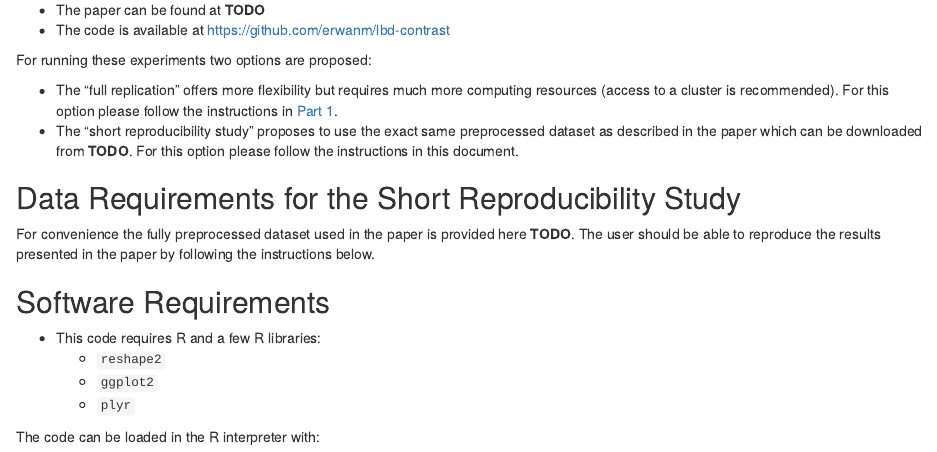
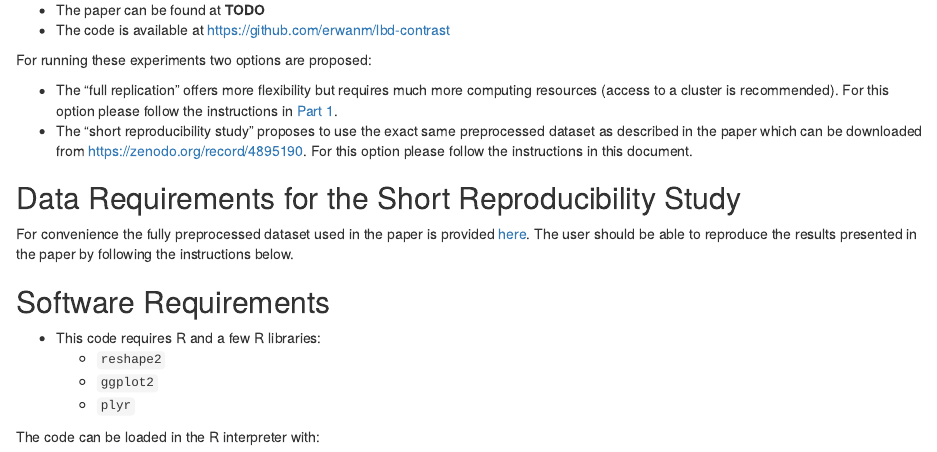
Before and after one commit to erwanm/lbd-contrast, an R Markdown document (part2-short-reproducibility-study.Rmd): the page in a window 1100 px wide, from 300 px down. Rendered offline with R 4.5, knitr and Pandoc, with nearby package versions; some code elsewhere in the file could not run offline.

Commit message:
update link to data on zenodo

```diff
--- a/part2-short-reproducibility-study.Rmd
+++ b/part2-short-reproducibility-study.Rmd
@@ -21,12 +21,12 @@ This is the documentation of the companion code for the paper **TODO**, which pr
 For running these experiments two options are proposed:
 
 - The "full replication" offers more flexibility but requires much more computing resources (access to a cluster is recommended). For this option please follow the instructions in [Part 1](./part1-full-replication.html).
-- The "short reproducibility study" proposes to use the exact same preprocessed dataset as described in the paper which can be downloaded from **TODO**. For this option please follow the instructions in this document.
+- The "short reproducibility study" proposes to use the exact same preprocessed dataset as described in the paper which can be downloaded from https://zenodo.org/record/4895190. For this option please follow the instructions in this document.
 
 
 ## Data Requirements for the Short Reproducibility Study
 
-For convenience the fully preprocessed dataset used in the paper is provided here **TODO**. The user should be able to reproduce the results presented in the paper by following the instructions below.
+For convenience the fully preprocessed dataset used in the paper is provided [here](https://zenodo.org/record/4895190). The user should be able to reproduce the results presented in the paper by following the instructions below.
 
 
 ## Software Requirements
```
